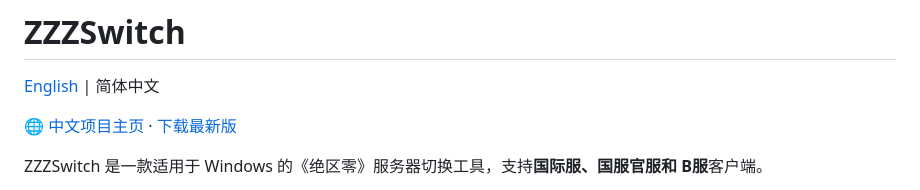
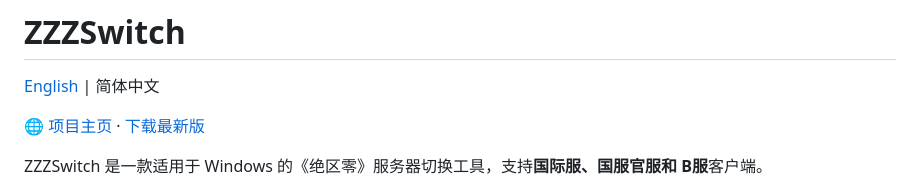
Before and after one commit to lz007001cn/ZZZSwitch, a Markdown page: README.zh-CN.md, the part around the change. Drawn GitHub-style.

```diff
--- a/README.zh-CN.md
+++ b/README.zh-CN.md
@@ -2,7 +2,7 @@
 
 [English](README.md) | 简体中文
 
-🌐 [中文项目主页](https://lz007001cn.github.io/ZZZSwitch/) · [下载最新版](https://github.com/lz007001cn/ZZZSwitch/releases/latest)
+🌐 [项目主页](https://lz007001cn.github.io/ZZZSwitch/) · [下载最新版](https://github.com/lz007001cn/ZZZSwitch/releases/latest)
 
 ZZZSwitch 是一款适用于 Windows 的《绝区零》服务器切换工具，支持**国际服、国服官服和 B服**客户端。
 
```
Also changed, not shown: README.md (+1 -1 lines).
